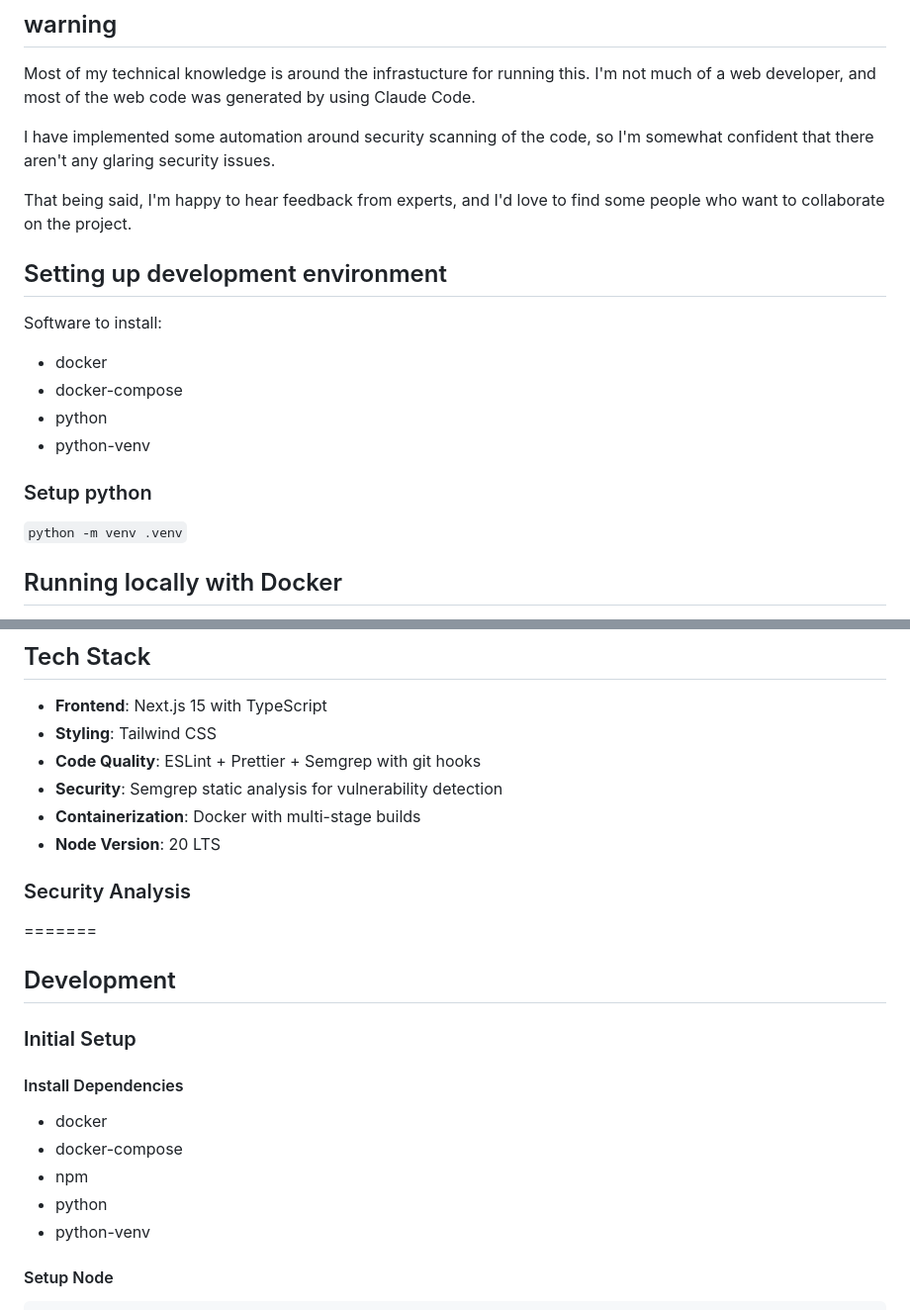
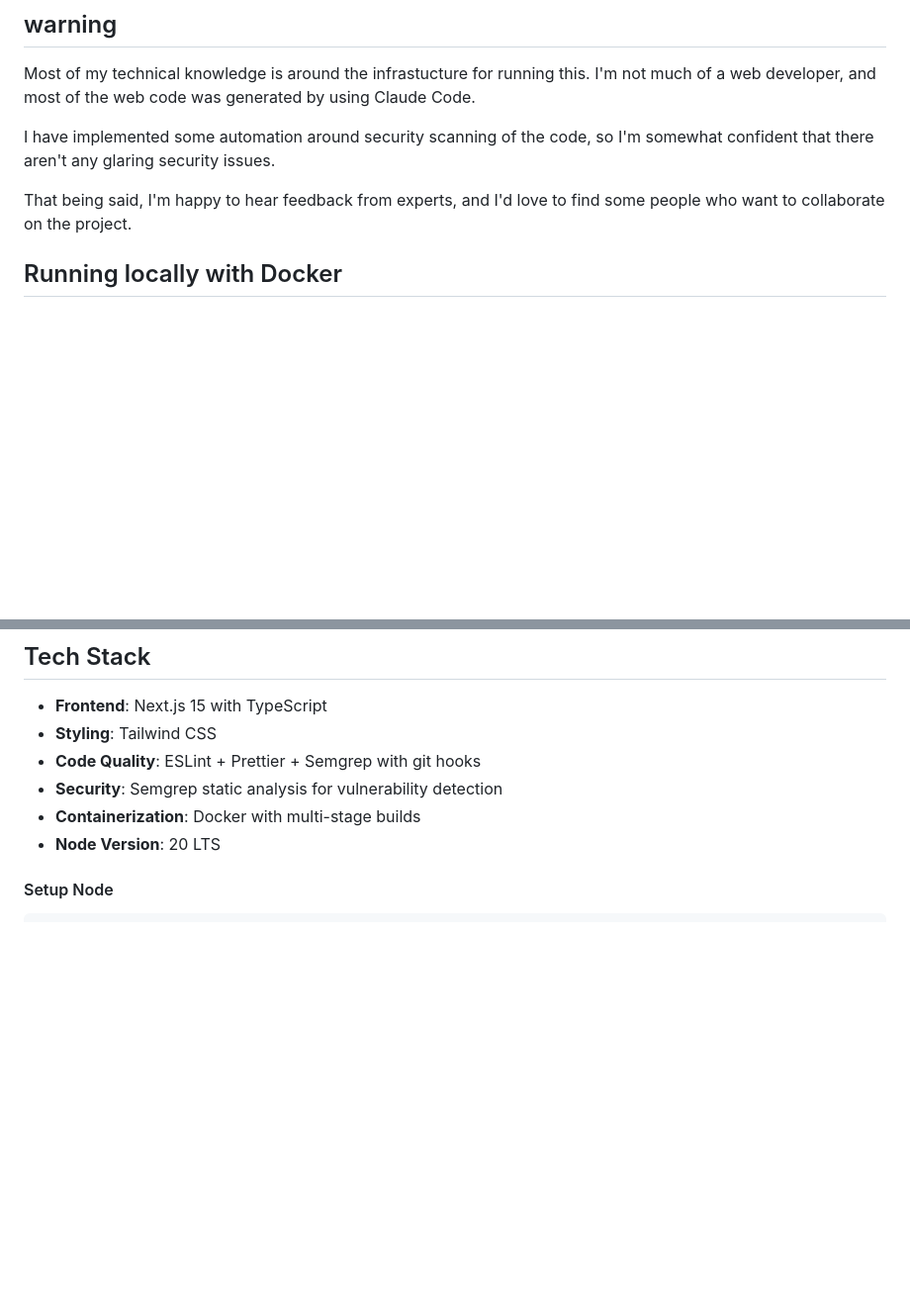
Before and after one commit to SmolTech/CityForge, a Markdown page: README.md, 2 parts joined by grey strips. Shown at 99% size. Rendered like a GitHub page; blank space fills up the shorter version.

Commit message:
Revise README to streamline setup instructions
Removed initial setup instructions for development environment and security analysis sections.

```diff
--- a/README.md
+++ b/README.md
@@ -11,19 +11,6 @@ so I'm somewhat confident that there aren't any glaring security issues.
 
 That being said, I'm happy to hear feedback from experts, and I'd love
 to find some people who want to collaborate on the project.
-
-## Setting up development environment
-
-Software to install:
-
-- docker
-- docker-compose
-- python
-- python-venv
-
-### Setup python
-
-`python -m venv .venv`
 
 ## Running locally with Docker
 
@@ -40,20 +27,6 @@ Software to install:
 - **Security**: Semgrep static analysis for vulnerability detection
 - **Containerization**: Docker with multi-stage builds
 - **Node Version**: 20 LTS
-
-### Security Analysis
-=======
-## Development
-
-### Initial Setup
-
-#### Install Dependencies
-
-- docker
-- docker-compose
-- npm
-- python
-- python-venv
 
 #### Setup Node
 
```
